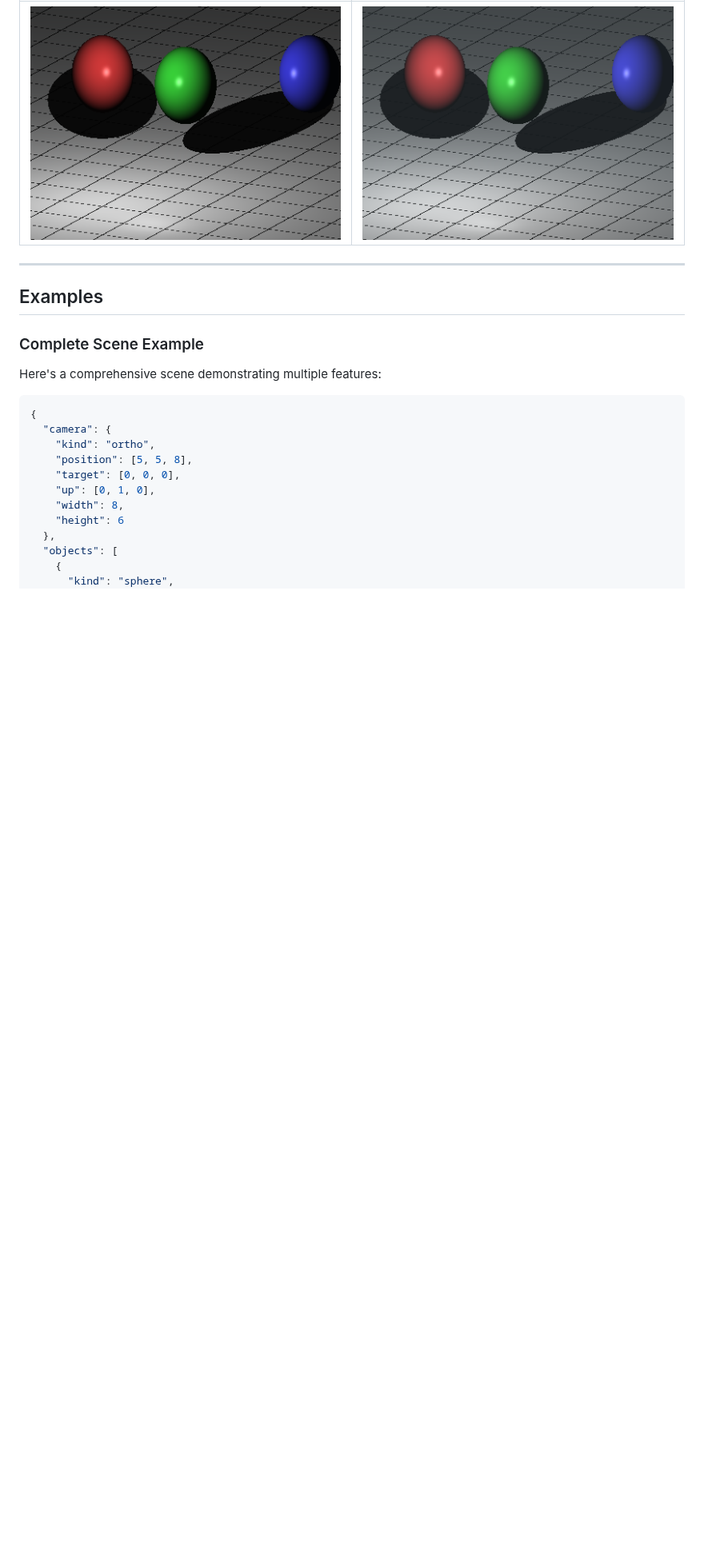
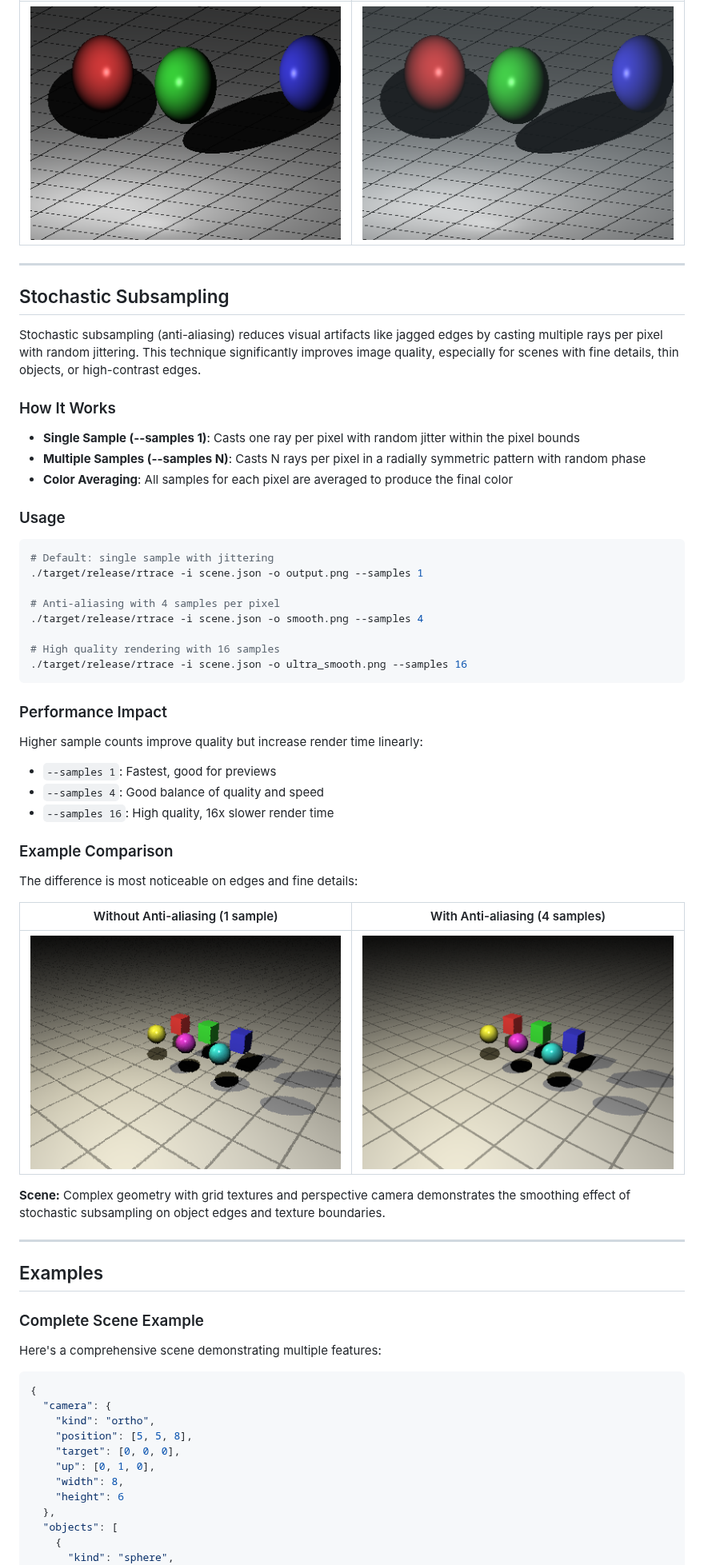
Before and after one commit to SeaRyanC/rtrace, a Markdown page: doc/README.md, the part around one of its changes. Shown at 80% size. Drawn GitHub-style; pictures changed too: doc/images/sampling-antialiasing-nosamples.png (added), doc/images/sampling-antialiasing.png (added); blank space fills up the shorter version.

Commit message:
Complete stochastic subsampling implementation with documentation
Co-authored-by: SeaRyanC <15153256+SeaRyanC@users.noreply.github.com>

````diff
--- a/doc/README.md
+++ b/doc/README.md
@@ -429,6 +434,48 @@ Atmospheric fog with linear falloff.
 
 ---
 
+## Stochastic Subsampling
+
+Stochastic subsampling (anti-aliasing) reduces visual artifacts like jagged edges by casting multiple rays per pixel with random jittering. This technique significantly improves image quality, especially for scenes with fine details, thin objects, or high-contrast edges.
+
+### How It Works
+
+- **Single Sample (--samples 1)**: Casts one ray per pixel with random jitter within the pixel bounds
+- **Multiple Samples (--samples N)**: Casts N rays per pixel in a radially symmetric pattern with random phase
+- **Color Averaging**: All samples for each pixel are averaged to produce the final color
+
+### Usage
+
+```bash
+# Default: single sample with jittering
+./target/release/rtrace -i scene.json -o output.png --samples 1
+
+# Anti-aliasing with 4 samples per pixel
+./target/release/rtrace -i scene.json -o smooth.png --samples 4
+
+# High quality rendering with 16 samples
+./target/release/rtrace -i scene.json -o ultra_smooth.png --samples 16
+```
+
+### Performance Impact
+
+Higher sample counts improve quality but increase render time linearly:
+- `--samples 1`: Fastest, good for previews
+- `--samples 4`: Good balance of quality and speed
+- `--samples 16`: High quality, 16x slower render time
+
+### Example Comparison
+
+The difference is most noticeable on edges and fine details:
+
+| Without Anti-aliasing (1 sample) | With Anti-aliasing (4 samples) |
+|:--------------------------------:|:------------------------------:|
+| ![No Anti-aliasing](images/sampling-antialiasing-nosamples.png) | ![Anti-aliasing](images/sampling-antialiasing.png) |
+
+**Scene:** Complex geometry with grid textures and perspective camera demonstrates the smoothing effect of stochastic subsampling on object edges and texture boundaries.
+
+---
+
 ## Examples
 
 ### Complete Scene Example
````
Also changed, not shown: other parts of doc/README.md (+6 -1 lines), 3 other files.
